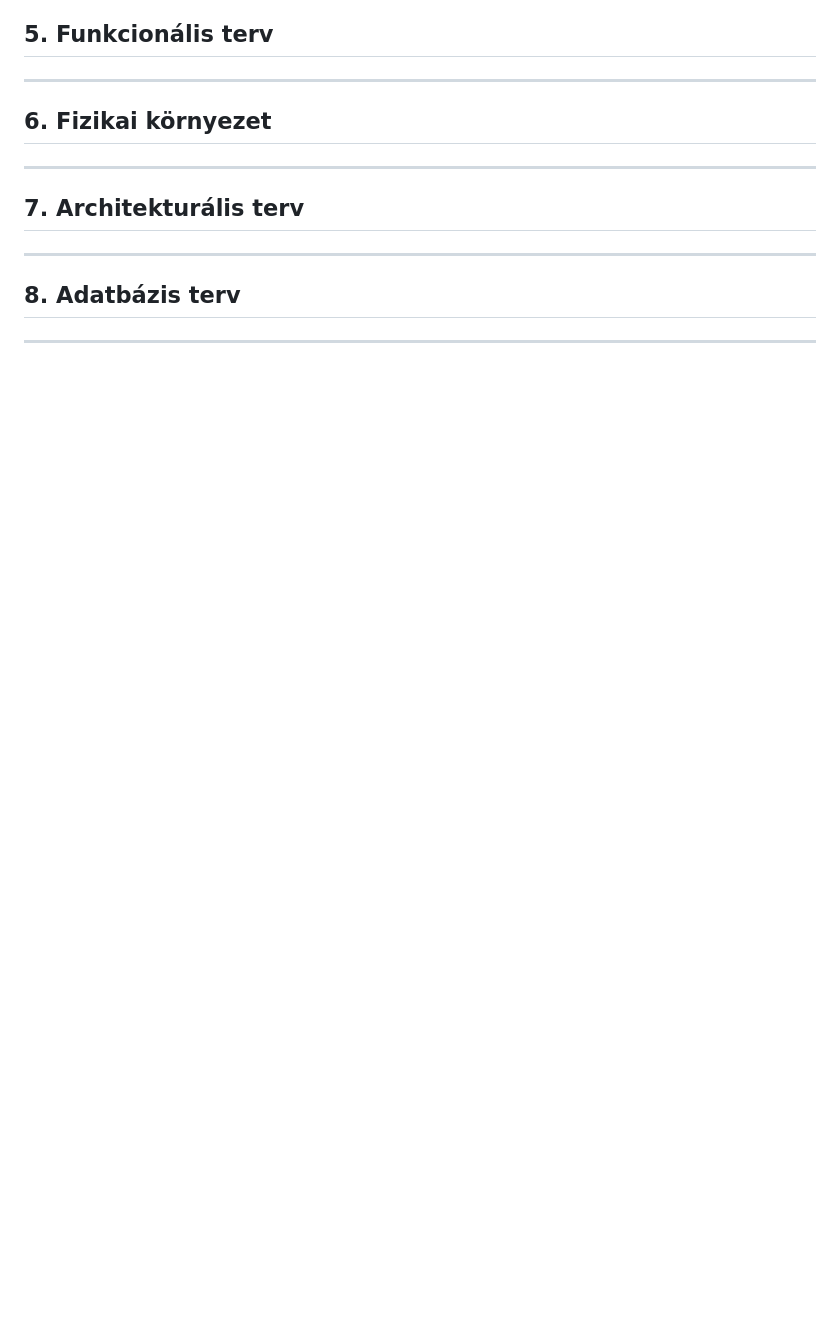
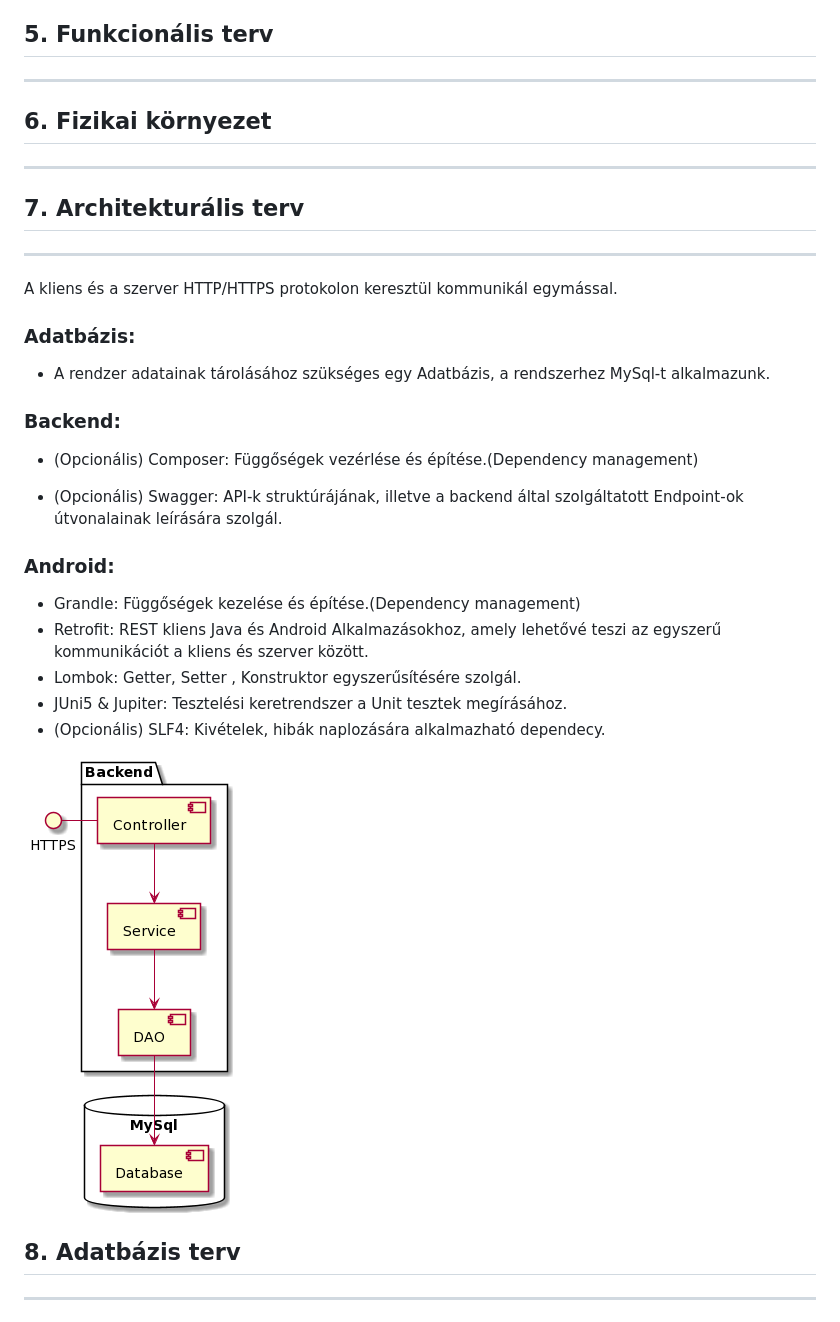
Before and after one commit to PHorvath1/AFP2021, a Markdown page: Docs/system-specification.md, the part around the change. Drawn GitHub-style; pictures changed too: Pictures/BackendPlan.png (added); blank space fills up the shorter version.

Commit message:
Filled out Architekturális terv in System Specification

```diff
--- a/Docs/system-specification.md
+++ b/Docs/system-specification.md
@@ -71,7 +71,23 @@ A projekt backend területét végzők feladata, hogy szolgáltatást készítse
 
 ## 7. Architekturális terv
 ---
+A kliens és a szerver HTTP/HTTPS protokolon keresztül kommunikál egymással.
 
+### Adatbázis:
+- A rendzer adatainak tárolásához szükséges egy Adatbázis, a rendszerhez MySql-t alkalmazunk.
+### Backend:
+- (Opcionális) Composer: Függőségek vezérlése és építése.(Dependency management)
+
+- (Opcionális) Swagger: API-k struktúrájának, illetve a backend által szolgáltatott Endpoint-ok útvonalainak leírására szolgál.
+
+### Android:
+- Grandle: Függőségek kezelése és építése.(Dependency management)
+- Retrofit: REST kliens Java és Android Alkalmazásokhoz, amely lehetővé teszi az egyszerű kommunikációt a kliens és szerver között.
+- Lombok: Getter, Setter , Konstruktor egyszerűsítésére szolgál.
+- JUni5 & Jupiter: Tesztelési keretrendszer a Unit tesztek megírásához.
+- (Opcionális) SLF4: Kivételek, hibák naplozására alkalmazható dependecy.
+
+![Image](https://github.com/PHorvath1/AFP2021/blob/main/Pictures/BackendPlan.png)
 
 ## 8. Adatbázis terv
 ---
```
Also changed, not shown: 3 other files.
